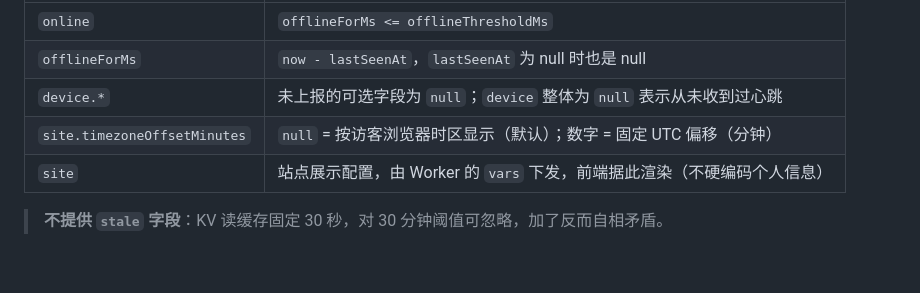
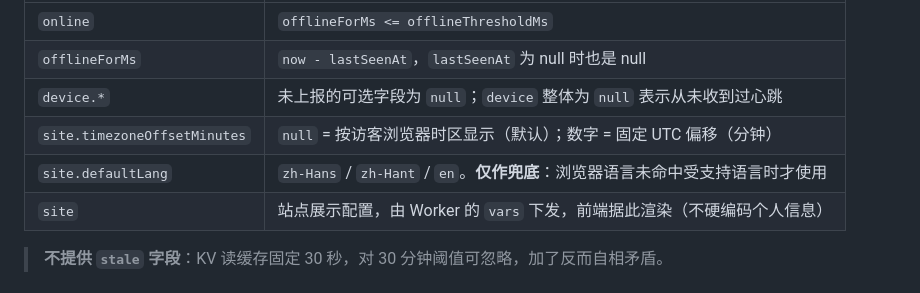
Before and after one commit to CATMIAOZHI/RainyStatus, a Markdown page: docs/api.md, the part around the change. Drawn GitHub-style; blank space fills up the shorter version.

```diff
--- a/docs/api.md
+++ b/docs/api.md
@@ -76,6 +76,7 @@ Worker 自身存活探针。**不需要鉴权，不碰 KV**（0 额度消耗）
 | `offlineForMs` | `now - lastSeenAt`，`lastSeenAt` 为 null 时也是 null |
 | `device.*` | 未上报的可选字段为 `null`；`device` 整体为 `null` 表示从未收到过心跳 |
 | `site.timezoneOffsetMinutes` | `null` = 按访客浏览器时区显示（默认）；数字 = 固定 UTC 偏移（分钟） |
+| `site.defaultLang` | `zh-Hans` / `zh-Hant` / `en`。**仅作兜底**：浏览器语言未命中受支持语言时才使用 |
 | `site` | 站点展示配置，由 Worker 的 `vars` 下发，前端据此渲染（不硬编码个人信息） |
 
 > **不提供 `stale` 字段**：KV 读缓存固定 30 秒，对 30 分钟阈值可忽略，加了反而自相矛盾。
```
Also changed, not shown: README.md (+14 -1 lines), docs/design.md (+8 -5 lines).
